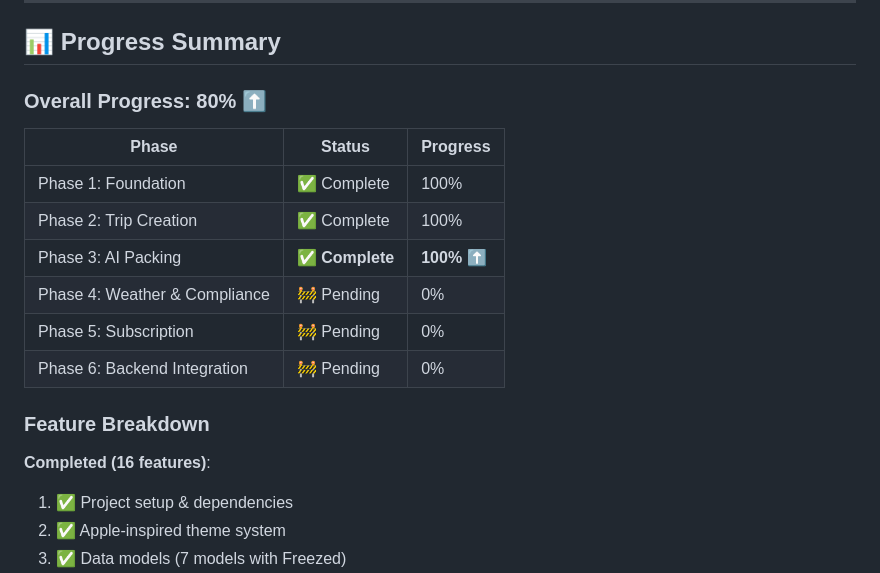
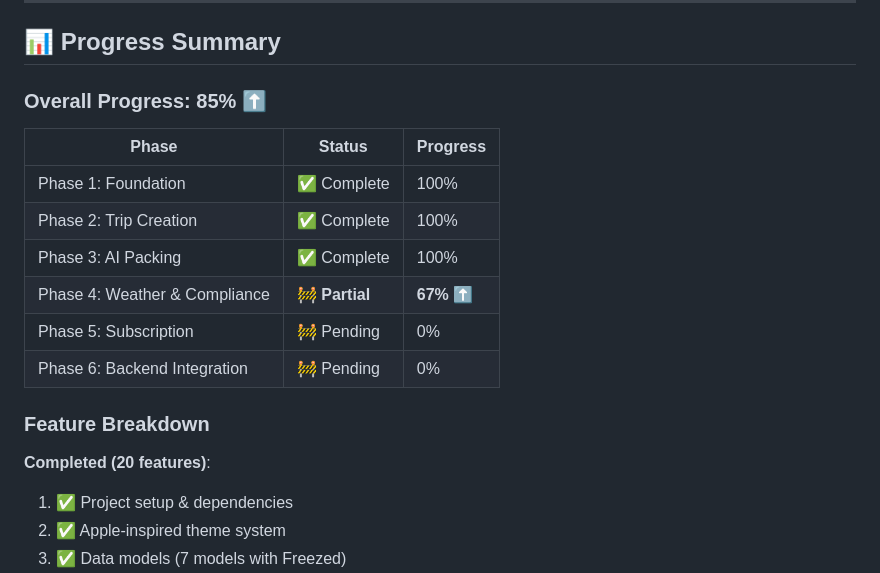
Before and after one commit to Chalapchi/tc-nomad-prototype, a Markdown page: tc_nomad_app/PROJECT_STATUS.md, the part around one of its changes. GitHub-like rendering.

```diff
--- a/tc_nomad_app/PROJECT_STATUS.md
+++ b/tc_nomad_app/PROJECT_STATUS.md
@@ -263,20 +287,20 @@ Based on `tc_nomad_paywall_screen.html`:
 
 ## 📊 Progress Summary
 
-### Overall Progress: **80%** ⬆️
+### Overall Progress: **85%** ⬆️
 
 | Phase | Status | Progress |
 |-------|--------|----------|
 | Phase 1: Foundation | ✅ Complete | 100% |
 | Phase 2: Trip Creation | ✅ Complete | 100% |
-| Phase 3: AI Packing | ✅ **Complete** | **100%** ⬆️ |
-| Phase 4: Weather & Compliance | 🚧 Pending | 0% |
+| Phase 3: AI Packing | ✅ Complete | 100% |
+| Phase 4: Weather & Compliance | 🚧 **Partial** | **67%** ⬆️ |
 | Phase 5: Subscription | 🚧 Pending | 0% |
 | Phase 6: Backend Integration | 🚧 Pending | 0% |
 
 ### Feature Breakdown
 
-**Completed (16 features)**:
+**Completed (20 features)**:
 1. ✅ Project setup & dependencies
 2. ✅ Apple-inspired theme system
 3. ✅ Data models (7 models with Freezed)
```
Also changed, not shown: other parts of tc_nomad_app/PROJECT_STATUS.md (+78 -37 lines).
